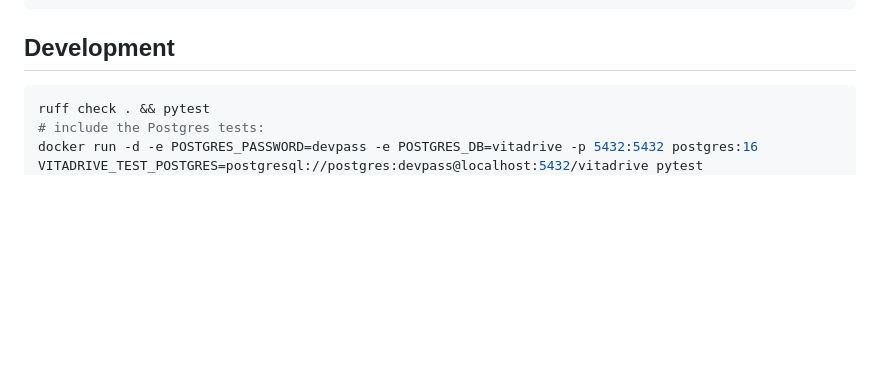
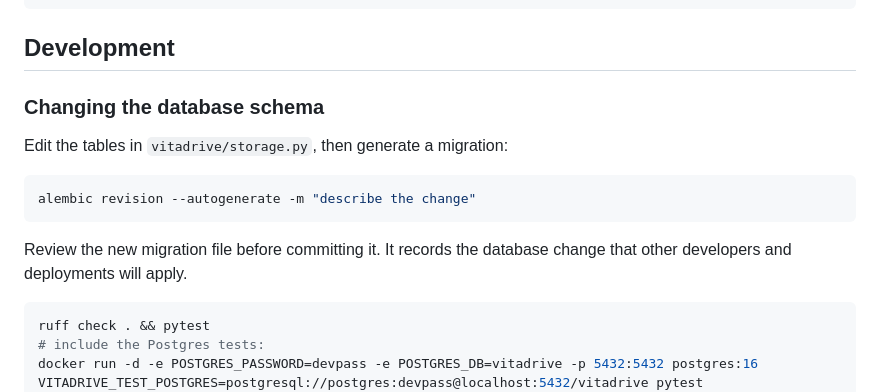
Before and after one commit to adotak/vitadrive, a Markdown page: README.md, the part around the change. Drawn GitHub-style; blank space fills up the shorter version.

Commit message:
docs: explain database migrations
Co-Authored-By: Devin AI <158243242+devin-ai-integration[bot]@users.noreply.github.com>

````diff
--- a/README.md
+++ b/README.md
@@ -125,6 +125,17 @@ vitadrive/
 
 ## Development
 
+### Changing the database schema
+
+Edit the tables in `vitadrive/storage.py`, then generate a migration:
+
+```bash
+alembic revision --autogenerate -m "describe the change"
+```
+
+Review the new migration file before committing it. It records the database change that other
+developers and deployments will apply.
+
 ```bash
 ruff check . && pytest
 # include the Postgres tests:
````
Also changed, not shown: docs/DEPLOY.md (+7 -1 lines).
